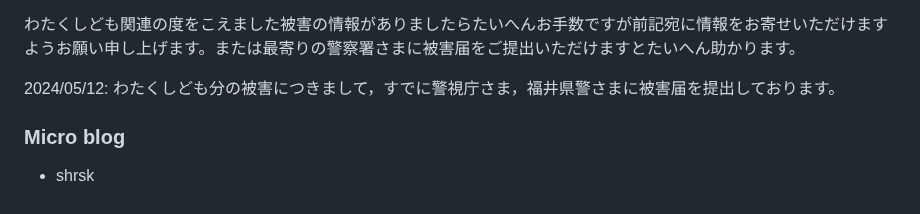
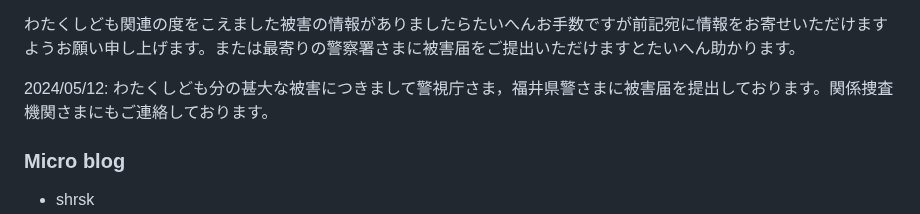
Before and after one commit to shirasakito/shirasakito.github.io, a Markdown page: README.md, the part around the change. Drawn GitHub-style.

```diff
--- a/README.md
+++ b/README.md
@@ -50,7 +50,7 @@ AutoPrinter
 
 わたくしども関連の度をこえました被害の情報がありましたらたいへんお手数ですが前記宛に情報をお寄せいただけますようお願い申し上げます。または最寄りの警察署さまに被害届をご提出いただけますとたいへん助かります。
 
-2024/05/12: わたくしども分の被害につきまして，すでに警視庁さま，福井県警さまに被害届を提出しております。
+2024/05/12: わたくしども分の甚大な被害につきまして警視庁さま，福井県警さまに被害届を提出しております。関係捜査機関さまにもご連絡しております。
 
 ### Micro blog
 - shrsk
```
